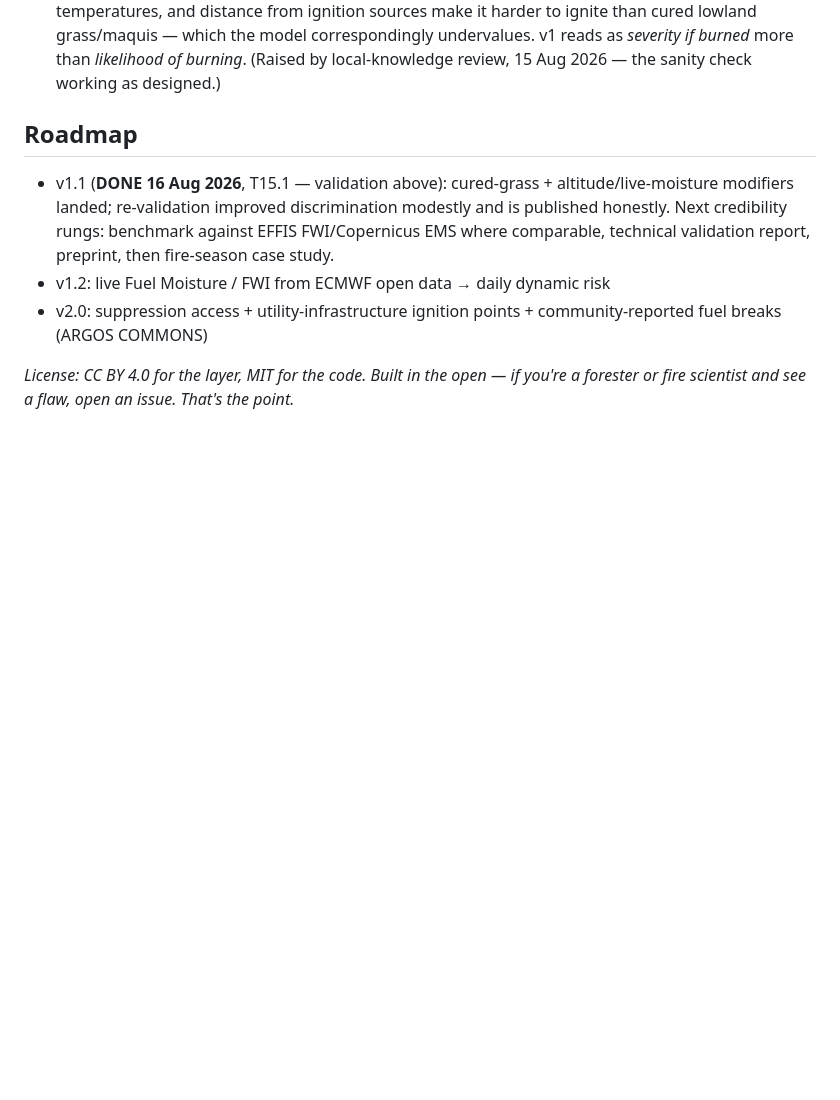
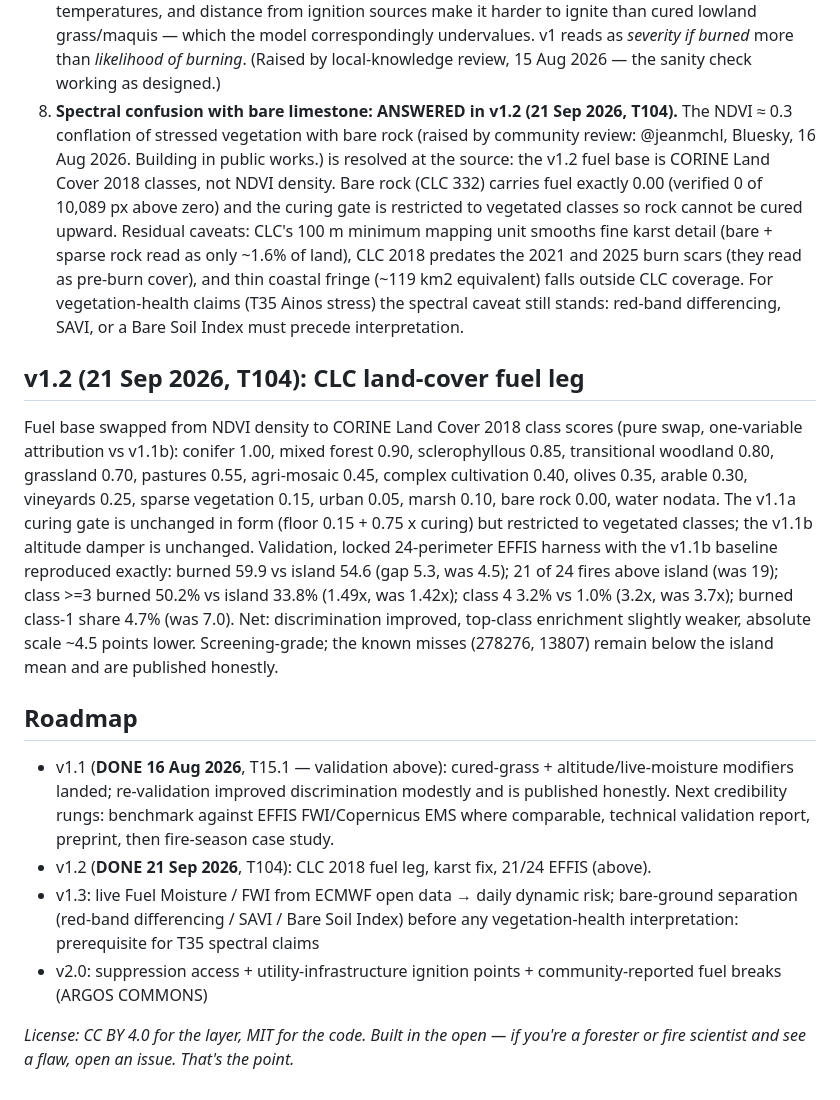
Before and after one commit to argos-geo/kefalonia-digital-twin, a Markdown page: METHODOLOGY_Wildfire_Risk.md, the part around the change. GitHub-like rendering; blank space fills up the shorter version.

Commit message:
CLC datasets

```diff
--- a/METHODOLOGY_Wildfire_Risk.md
+++ b/METHODOLOGY_Wildfire_Risk.md
@@ -99,6 +99,36 @@ remains **directionally validated, not calibrated**.
    it harder to ignite than cured lowland grass/maquis — which the model correspondingly
    undervalues. v1 reads as *severity if burned* more than *likelihood of burning*.
    (Raised by local-knowledge review, 15 Aug 2026 — the sanity check working as designed.)
+8. **Spectral confusion with bare limestone: ANSWERED in v1.2 (21 Sep 2026, T104).**
+   The NDVI ≈ 0.3 conflation of stressed vegetation with bare rock (raised by community
+   review: @jeanmchl, Bluesky, 16 Aug 2026. Building in public works.) is resolved at the
+   source: the v1.2 fuel base is CORINE Land Cover 2018 classes, not NDVI density. Bare
+   rock (CLC 332) carries fuel exactly 0.00 (verified 0 of 10,089 px above zero) and the
+   curing gate is restricted to vegetated classes so rock cannot be cured upward.
+   Residual caveats: CLC's 100 m minimum mapping unit smooths fine karst detail (bare +
+   sparse rock read as only ~1.6% of land), CLC 2018 predates the 2021 and 2025 burn
+   scars (they read as pre-burn cover), and thin coastal fringe (~119 km2 equivalent)
+   falls outside CLC coverage. For vegetation-health claims (T35 Ainos stress) the
+   spectral caveat still stands: red-band differencing, SAVI, or a Bare Soil Index must
+   precede interpretation.
+
+
+
+## v1.2 (21 Sep 2026, T104): CLC land-cover fuel leg
+
+Fuel base swapped from NDVI density to CORINE Land Cover 2018 class scores (pure swap,
+one-variable attribution vs v1.1b): conifer 1.00, mixed forest 0.90, sclerophyllous
+0.85, transitional woodland 0.80, grassland 0.70, pastures 0.55, agri-mosaic 0.45,
+complex cultivation 0.40, olives 0.35, arable 0.30, vineyards 0.25, sparse vegetation
+0.15, urban 0.05, marsh 0.10, bare rock 0.00, water nodata. The v1.1a curing gate is
+unchanged in form (floor 0.15 + 0.75 x curing) but restricted to vegetated classes;
+the v1.1b altitude damper is unchanged. Validation, locked 24-perimeter EFFIS harness
+with the v1.1b baseline reproduced exactly: burned 59.9 vs island 54.6 (gap 5.3, was
+4.5); 21 of 24 fires above island (was 19); class >=3 burned 50.2% vs island 33.8%
+(1.49x, was 1.42x); class 4 3.2% vs 1.0% (3.2x, was 3.7x); burned class-1 share 4.7%
+(was 7.0). Net: discrimination improved, top-class enrichment slightly weaker, absolute
+scale ~4.5 points lower. Screening-grade; the known misses (278276, 13807) remain below
+the island mean and are published honestly.
 
 ## Roadmap
 - v1.1 (**DONE 16 Aug 2026**, T15.1 — validation above):
@@ -106,7 +136,10 @@ remains **directionally validated, not calibrated**.
   discrimination modestly and is published honestly. Next credibility rungs: benchmark
   against EFFIS FWI/Copernicus EMS where comparable, technical validation report,
   preprint, then fire-season case study.
-- v1.2: live Fuel Moisture / FWI from ECMWF open data → daily dynamic risk
+- v1.2 (**DONE 21 Sep 2026**, T104): CLC 2018 fuel leg, karst fix, 21/24 EFFIS (above).
+- v1.3: live Fuel Moisture / FWI from ECMWF open data → daily dynamic risk;
+  bare-ground separation (red-band differencing / SAVI / Bare Soil Index) before any
+  vegetation-health interpretation: prerequisite for T35 spectral claims
 - v2.0: suppression access + utility-infrastructure ignition points + community-reported fuel breaks (ARGOS COMMONS)
 
 *License: CC BY 4.0 for the layer, MIT for the code. Built in the open — if you're a
```
